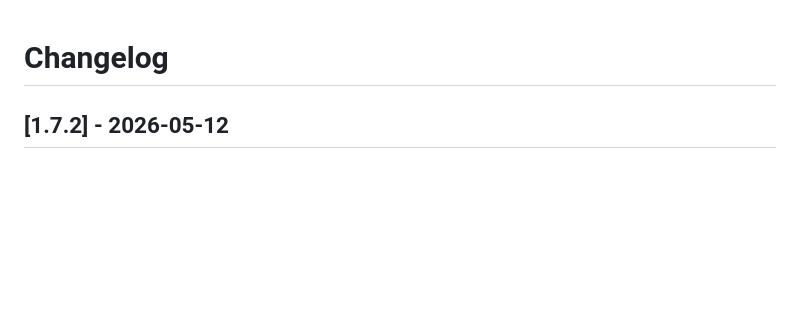
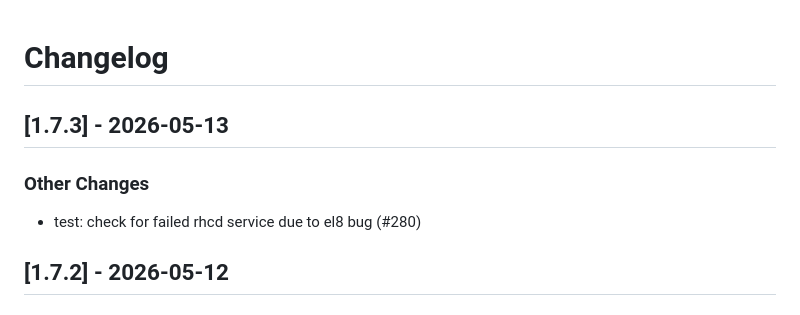
Before and after one commit to linux-system-roles/rhc, a Markdown page: CHANGELOG.md, the part around the change. GitHub-like rendering; blank space fills up the shorter version.

Commit message:
docs(changelog): version 1.7.3 [citest_skip]
Update changelog and .README.html for version 1.7.3

Signed-off-by: Rich Megginson <rmeggins@redhat.com>

```diff
--- a/CHANGELOG.md
+++ b/CHANGELOG.md
@@ -1,5 +1,12 @@
 Changelog
 =========
+
+[1.7.3] - 2026-05-13
+--------------------
+
+### Other Changes
+
+- test: check for failed rhcd service due to el8 bug (#280)
 
 [1.7.2] - 2026-05-12
 --------------------
```
